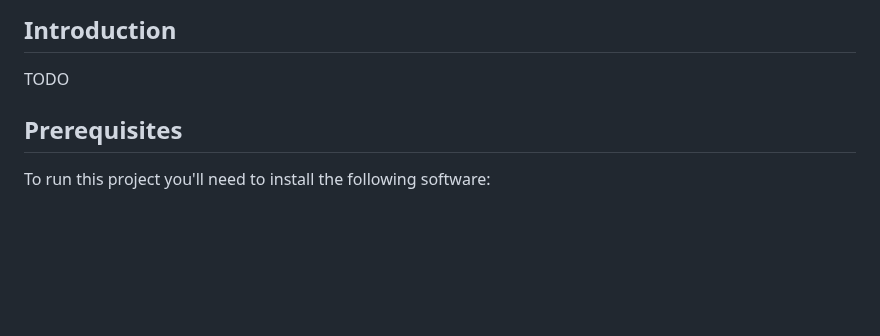
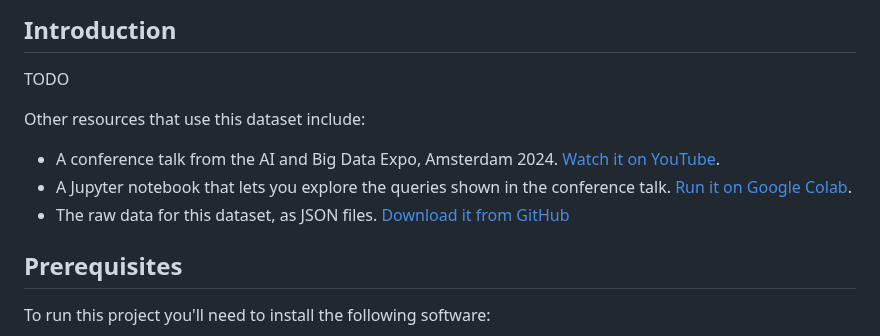
Before and after one commit to crate/devrel-offshore-wind-farms-demo, a Markdown page: README.md, the part around the change. Rendered like a GitHub page; blank space fills up the shorter version.

Commit message:
Added other resources bullet list.

```diff
--- a/README.md
+++ b/README.md
@@ -3,6 +3,12 @@
 ## Introduction
 
 TODO
+
+Other resources that use this dataset include:
+
+* A conference talk from the AI and Big Data Expo, Amsterdam 2024.  [Watch it on YouTube](https://www.youtube.com/watch?v=xqiLGjaTlBk).
+* A Jupyter notebook that lets you explore the queries shown in the conference talk.  [Run it on Google Colab](https://github.com/crate/cratedb-examples/tree/main/topic/multi-model).
+* The raw data for this dataset, as JSON files.  [Download it from GitHub](https://github.com/crate/cratedb-datasets/tree/main/devrel/uk-offshore-wind-farm-data)
 
 ## Prerequisites
 
```
